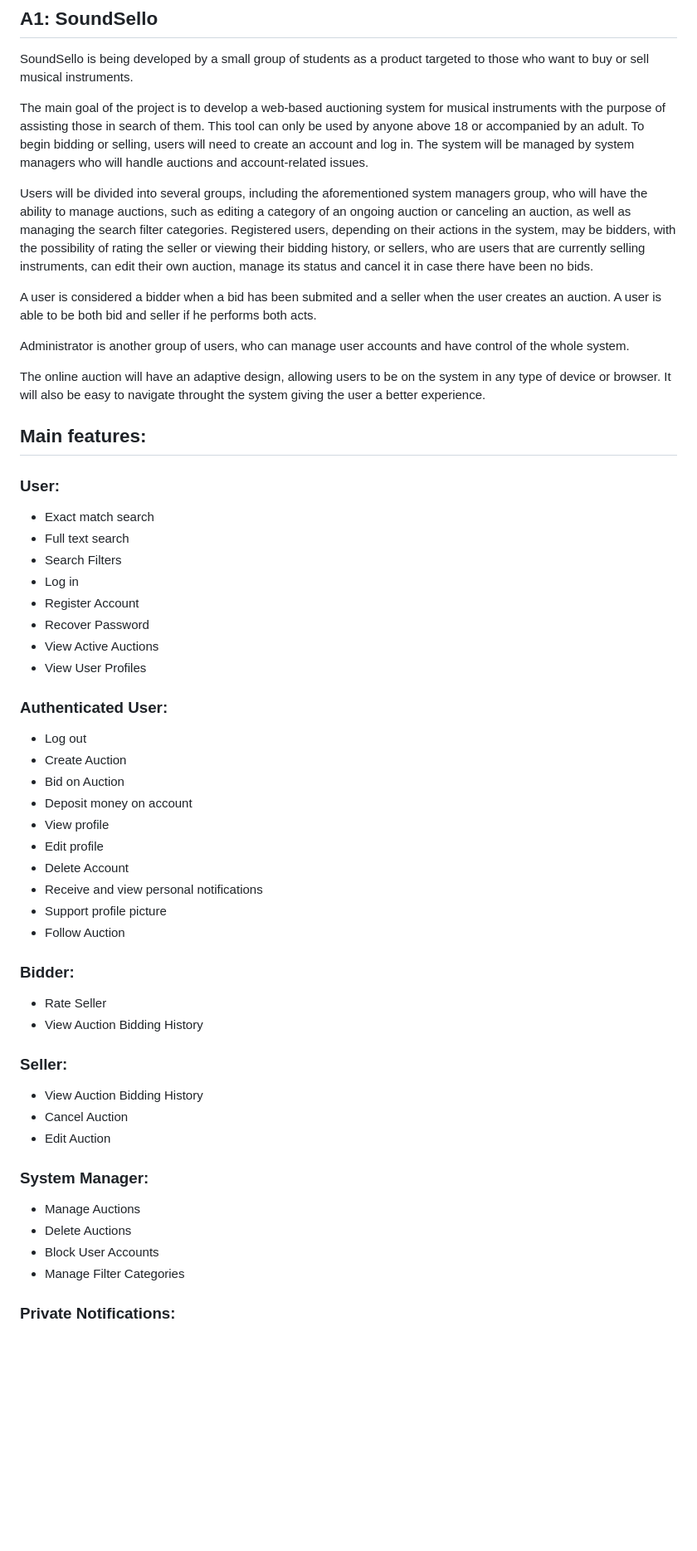
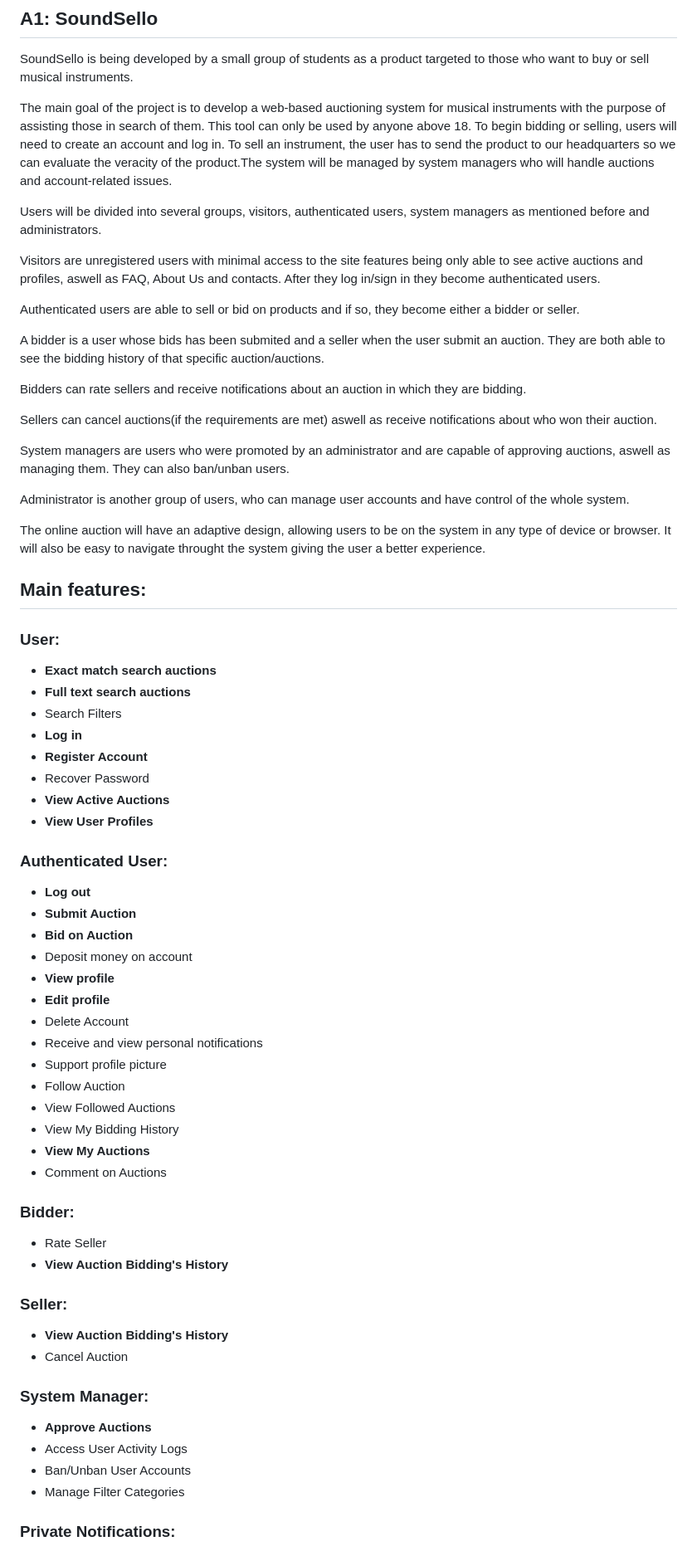
Before and after one commit to Sereno1710/feup-lbaw, a Markdown page: er.md, the part around one of its changes. Shown at 83% size. Drawn GitHub-style; blank space fills up the shorter version.

Commit message:
Fixing A1 and A2, missing technical requirements, restrictions and A3

```diff
--- a/er.md
+++ b/er.md
@@ -6,11 +6,21 @@
 
 SoundSello is being developed by a small group of students as a product targeted to those who want to buy or sell musical instruments.
 
-The main goal of the project is to develop a web-based auctioning system for musical instruments with the purpose of assisting those in search of them. This tool can only be used by anyone above 18 or accompanied by an adult. To begin bidding or selling, users will need to create an account and log in. The system will be managed by system managers who will handle auctions and account-related issues.
+The main goal of the project is to develop a web-based auctioning system for musical instruments with the purpose of assisting those in search of them. This tool can only be used by anyone above 18. To begin bidding or selling, users will need to create an account and log in. To sell an instrument, the user has to send the product to our headquarters so we can evaluate the veracity of the product.The system will be managed by system managers who will handle auctions and account-related issues.
 
-Users will be divided into several groups, including the aforementioned system managers group, who will have the ability to manage auctions, such as editing a category of an ongoing auction or canceling an auction, as well as managing the search filter categories. Registered users, depending on their actions in the system, may be bidders, with the possibility of rating the seller or viewing their bidding history, or sellers, who are users that are currently  selling instruments, can edit their own auction, manage its status and cancel it in case there have been no bids.
+Users will be divided into several groups, visitors, authenticated users, system managers as mentioned before and administrators.
 
-A user is considered a bidder when a bid has been submited and a seller when the user creates an auction. A user is able to be both bid and seller if he performs both acts.
+Visitors are unregistered users with minimal access to the site features being only able to see active auctions and profiles, aswell as FAQ, About Us and contacts. After they log in/sign in they become authenticated users.
+
+Authenticated users are able to sell or bid on products and if so, they become either a bidder or seller.
+
+A bidder is a user whose bids has been submited and a seller when the user submit an auction. They are both able to see the bidding history of that specific auction/auctions.
+
+Bidders can rate sellers and receive notifications about an auction in which they are bidding.
+
+Sellers can cancel auctions(if the requirements are met) aswell as receive notifications about who won their auction.
+
+System managers are users who were promoted by an administrator and are capable of approving auctions, aswell as managing them. They can also ban/unban users.
 
 Administrator is another group of users, who can manage user accounts and have control of the whole system.
 
@@ -19,40 +29,44 @@ The online auction will have an adaptive design, allowing users to be on the sys
 ## **Main features:**
 
 ### **User:**
-* Exact match search
-* Full text search
+* **Exact match search auctions**
+* **Full text search auctions**
 * Search Filters
-* Log in
-* Register Account
+* **Log in**
+* **Register Account**
 * Recover Password
-* View Active Auctions
-* View User Profiles
+* **View Active Auctions**
+* **View User Profiles**
+
 
 ### **Authenticated User:**
-* Log out
-* Create Auction
-* Bid on Auction
+* **Log out**
+* **Submit Auction**
+* **Bid on Auction**
 * Deposit money on account
-* View profile
-* Edit profile
+* **View profile**
+* **Edit profile**
 * Delete Account
 * Receive and view personal notifications
 * Support profile picture
 * Follow Auction
+* View Followed Auctions
+* View My Bidding History
+* **View My Auctions**
+* Comment on Auctions
 
 ### **Bidder:**
 * Rate Seller
-* View Auction Bidding History
+* **View Auction Bidding's History**
 
 ### **Seller:**
-* View Auction Bidding History
+* **View Auction Bidding's History**
 * Cancel Auction
-* Edit Auction
 
 ### **System Manager:**
-* Manage Auctions
-* Delete Auctions
-* Block User Accounts
+* **Approve Auctions**
+* Access User Activity Logs
+* Ban/Unban User Accounts
 * Manage Filter Categories
 
 ### **Private Notifications:**
```
Also changed, not shown: other parts of er.md (+110 -61 lines).
